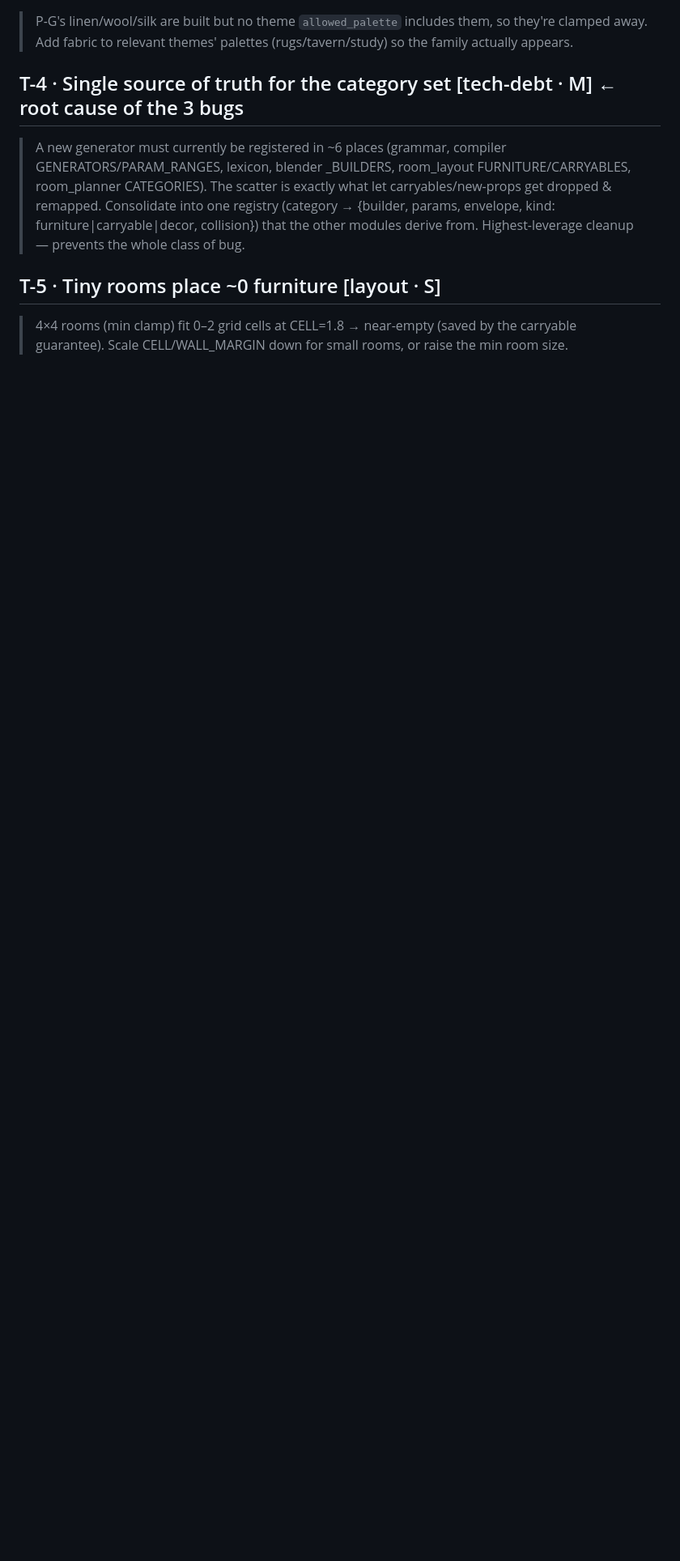
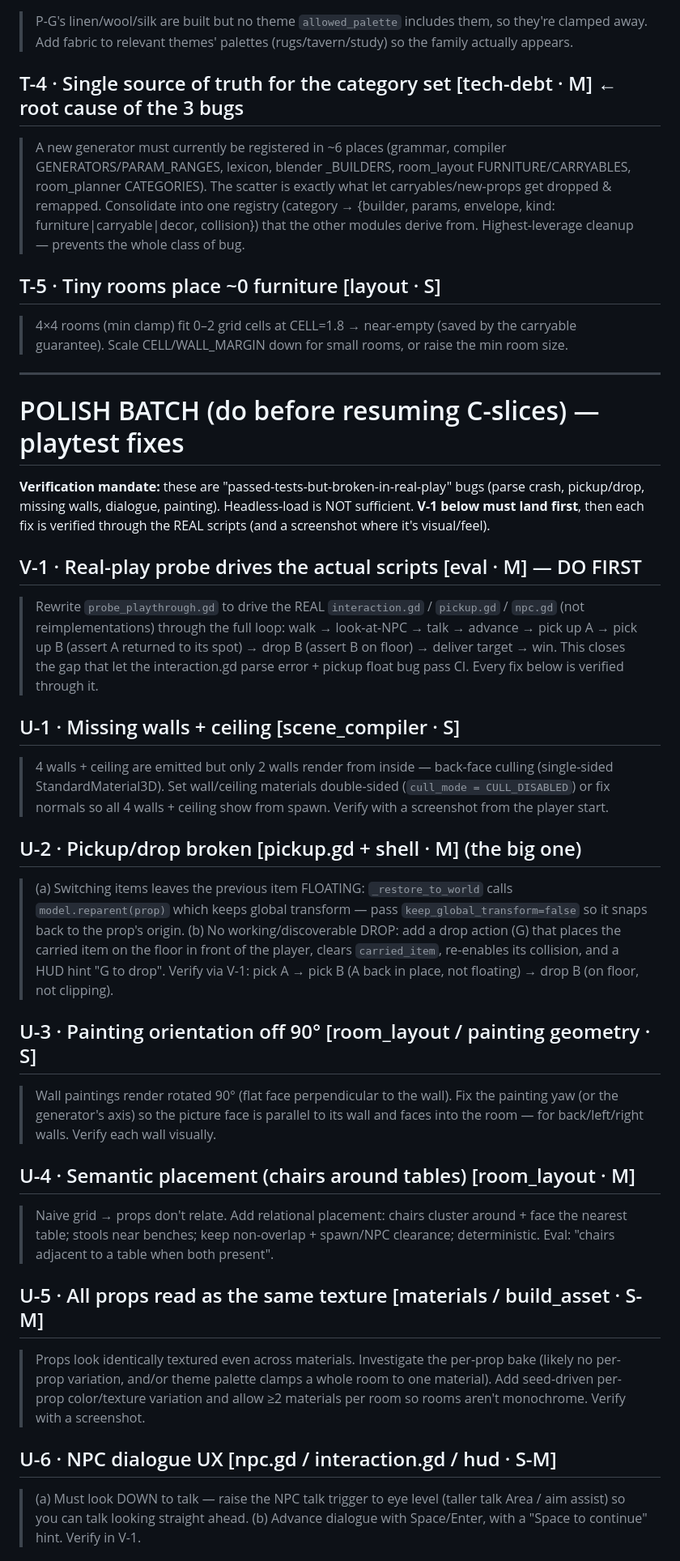
Before and after one commit to AgentAtelier/legendary-happiness, a Markdown page: docs/current/BACKLOG-PROMPTS-READY.md, the part around one of its changes. Shown at 81% size. Rendered like a GitHub page; blank space fills up the shorter version.

Commit message:
docs: POLISH BATCH — playtest fixes (walls, pickup/drop, painting, placement, textures, dialogue, camera) + V-1 real-play probe
Co-Authored-By: Claude Opus 4.8 <noreply@anthropic.com>

```diff
--- a/docs/current/BACKLOG-PROMPTS-READY.md
+++ b/docs/current/BACKLOG-PROMPTS-READY.md
@@ -172,3 +172,49 @@ remaps new props→table. New tickets:
 ## T-5 · Tiny rooms place ~0 furniture  [layout · S]
 > 4×4 rooms (min clamp) fit 0–2 grid cells at CELL=1.8 → near-empty (saved by the carryable guarantee).
 > Scale CELL/WALL_MARGIN down for small rooms, or raise the min room size.
+
+---
+
+# POLISH BATCH (do before resuming C-slices) — playtest fixes
+**Verification mandate:** these are "passed-tests-but-broken-in-real-play" bugs (parse crash, pickup/drop,
+missing walls, dialogue, painting). Headless-load is NOT sufficient. **V-1 below must land first**, then each
+fix is verified through the REAL scripts (and a screenshot where it's visual/feel).
+
+## V-1 · Real-play probe drives the actual scripts  [eval · M] — DO FIRST
+> Rewrite `probe_playthrough.gd` to drive the REAL `interaction.gd` / `pickup.gd` / `npc.gd` (not
+> reimplementations) through the full loop: walk → look-at-NPC → talk → advance → pick up A → pick up B
+> (assert A returned to its spot) → drop B (assert B on floor) → deliver target → win. This closes the gap
+> that let the interaction.gd parse error + pickup float bug pass CI. Every fix below is verified through it.
+
+## U-1 · Missing walls + ceiling  [scene_compiler · S]
+> 4 walls + ceiling are emitted but only 2 walls render from inside — back-face culling (single-sided
+> StandardMaterial3D). Set wall/ceiling materials double-sided (`cull_mode = CULL_DISABLED`) or fix normals
+> so all 4 walls + ceiling show from spawn. Verify with a screenshot from the player start.
+
+## U-2 · Pickup/drop broken  [pickup.gd + shell · M]  (the big one)
+> (a) Switching items leaves the previous item FLOATING: `_restore_to_world` calls `model.reparent(prop)`
+> which keeps global transform — pass `keep_global_transform=false` so it snaps back to the prop's origin.
+> (b) No working/discoverable DROP: add a drop action (G) that places the carried item on the floor in
+> front of the player, clears `carried_item`, re-enables its collision, and a HUD hint "G to drop". Verify
+> via V-1: pick A → pick B (A back in place, not floating) → drop B (on floor, not clipping).
+
+## U-3 · Painting orientation off 90°  [room_layout / painting geometry · S]
+> Wall paintings render rotated 90° (flat face perpendicular to the wall). Fix the painting yaw (or the
+> generator's axis) so the picture face is parallel to its wall and faces into the room — for back/left/right
+> walls. Verify each wall visually.
+
+## U-4 · Semantic placement (chairs around tables)  [room_layout · M]
+> Naive grid → props don't relate. Add relational placement: chairs cluster around + face the nearest table;
+> stools near benches; keep non-overlap + spawn/NPC clearance; deterministic. Eval: "chairs adjacent to a
+> table when both present".
+
+## U-5 · All props read as the same texture  [materials / build_asset · S-M]
+> Props look identically textured even across materials. Investigate the per-prop bake (likely no per-prop
+> variation, and/or theme palette clamps a whole room to one material). Add seed-driven per-prop color/texture
+> variation and allow ≥2 materials per room so rooms aren't monochrome. Verify with a screenshot.
+
+## U-6 · NPC dialogue UX  [npc.gd / interaction.gd / hud · S-M]
+> (a) Must look DOWN to talk — raise the NPC talk trigger to eye level (taller talk Area / aim assist) so you
+> can talk looking straight ahead. (b) Advance dialogue with Space/Enter, with a "Space to continue" hint.
+> Verify in V-1.
+
```
Also changed, not shown: other parts of docs/current/BACKLOG-PROMPTS-READY.md (+11 -0 lines).
